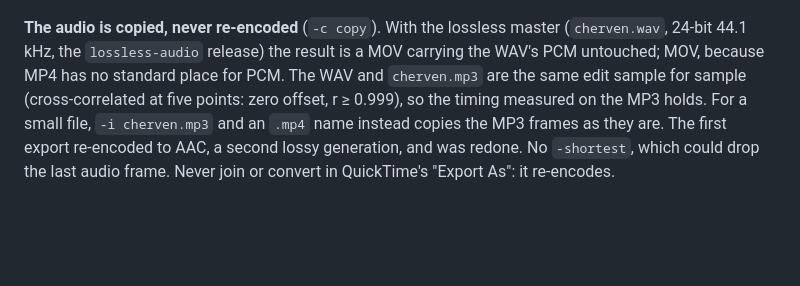
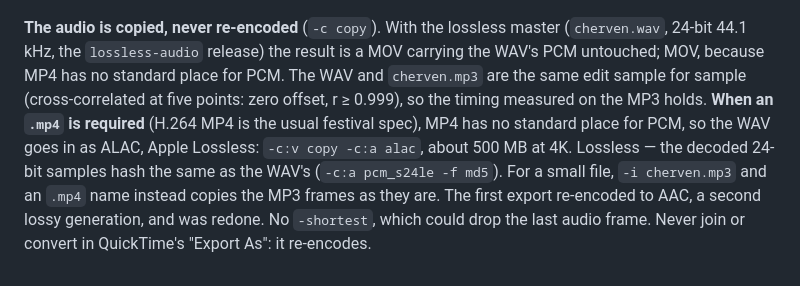
Before and after one commit to pavlovskisad/cherven, a Markdown page: transcript/README.md, the part around the change. Drawn GitHub-style; blank space fills up the shorter version.

Commit message:
README: H.264 + ALAC MP4 as the lossless route when an MP4 is required
Co-Authored-By: Claude Opus 5.5 <noreply@anthropic.com>
Claude-Session: https://claude.ai/code/session_013cr4ebvAfzR7M8RR3btSeG

```diff
--- a/transcript/README.md
+++ b/transcript/README.md
@@ -132,7 +132,11 @@ ffmpeg -f concat -safe 0 -i segs.txt -i cherven.wav -map 0:v -map 1:a \
 a MOV carrying the WAV's PCM untouched; MOV, because MP4 has no standard place
 for PCM. The WAV and `cherven.mp3` are the same edit sample for sample
 (cross-correlated at five points: zero offset, r ≥ 0.999), so the timing
-measured on the MP3 holds. For a small file, `-i cherven.mp3` and an `.mp4`
+measured on the MP3 holds. **When an `.mp4` is required** (H.264 MP4 is
+the usual festival spec), MP4 has no standard place for PCM, so the WAV goes
+in as ALAC, Apple Lossless: `-c:v copy -c:a alac`, about 500 MB at 4K.
+Lossless — the decoded 24-bit samples hash the same as the WAV's
+(`-c:a pcm_s24le -f md5`). For a small file, `-i cherven.mp3` and an `.mp4`
 name instead copies the MP3 frames as they are. The first export re-encoded
 to AAC, a second lossy generation, and was redone. No `-shortest`, which could
 drop the last audio frame. Never join or convert in QuickTime's "Export As": it
```
